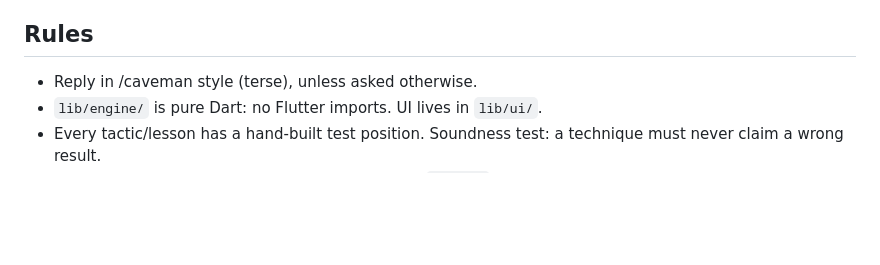
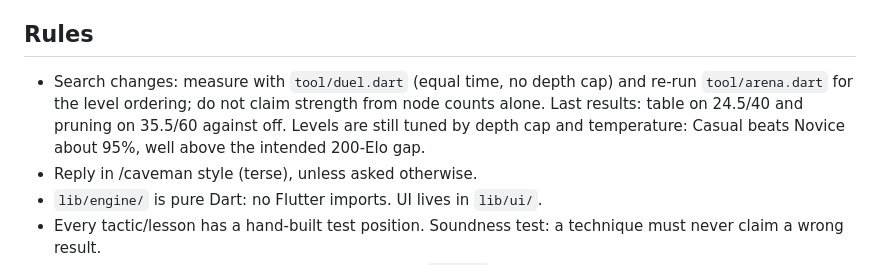
Before and after one commit to johnkg/chess_solver, a Markdown page: CLAUDE.md, the part around one of its changes. Drawn GitHub-style; blank space fills up the shorter version.

Commit message:
Document repetition, transposition table, pruning and the duel tools
Co-Authored-By: Claude Sonnet 5.5 <noreply@anthropic.com>
Claude-Session: https://claude.ai/code/session_01AyS2MXxam9ZsdRurXXgHAV

```diff
--- a/CLAUDE.md
+++ b/CLAUDE.md
@@ -35,6 +35,7 @@ Flutter SDK is at `~/flutter/bin` (not on PATH): use `~/flutter/bin/flutter` and
 - `tool/`: Python ports of the engine (`perft_mirror.py` = position, `mirror_search.py`, `mirror_ideas.py`, `mirror_rater.py`, `mirror_mistakes.py`, `mirror_san.py`, `mirror_games.py`), `check_*.py` tests against them, and generators (`gen_lessons.py`, `curate.py`, `gen_library.py`, helpers in `dartgen.py`).
 
 ## Rules
+- Search changes: measure with `tool/duel.dart` (equal time, no depth cap) and re-run `tool/arena.dart` for the level ordering; do not claim strength from node counts alone. Last results: table on 24.5/40 and pruning on 35.5/60 against off. Levels are still tuned by depth cap and temperature: Casual beats Novice about 95%, well above the intended 200-Elo gap.
 - Reply in /caveman style (terse), unless asked otherwise.
 - `lib/engine/` is pure Dart: no Flutter imports. UI lives in `lib/ui/`.
 - Every tactic/lesson has a hand-built test position. Soundness test: a technique must never claim a wrong result.
```
Also changed, not shown: other parts of CLAUDE.md (+1 -1 lines).
